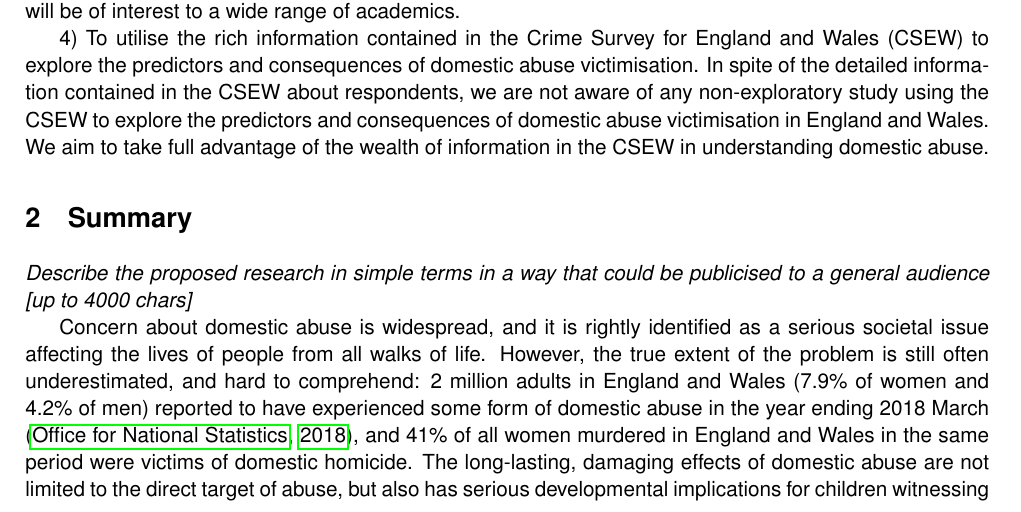
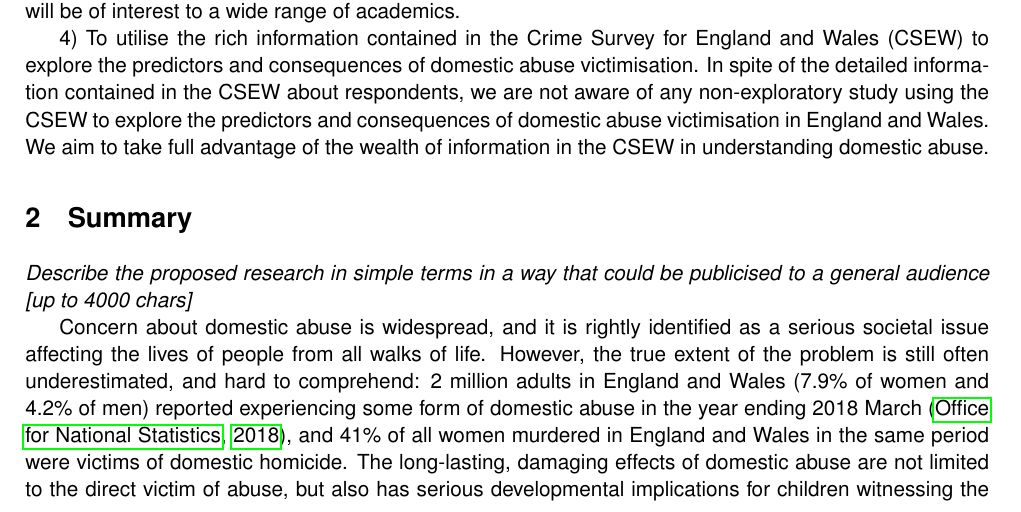
Before and after one commit to annatrendl/ESRC_SDAI, a LaTeX document (JeS_fields.tex): part of page 1 of 5, cut so that both start at the same text. Compiled offline with pdfLaTeX.

Commit message:
Minor typos in summary

```diff
--- a/JeS_fields.tex
+++ b/JeS_fields.tex
@@ -99,7 +99,7 @@ We have 4 core objectives.
 
 \textit{Describe the proposed research in simple terms in a way that could be publicised to a general audience [up to 4000 chars]}
 
-Concern about domestic abuse is widespread, and it is rightly identified as a serious societal issue affecting the lives of people from all walks of life. However, the true extent of the problem is still often underestimated, and hard to comprehend: 2 million adults in England and Wales (7.9\% of women and 4.2\% of men) reported to have experienced some form of domestic abuse in the year ending 2018 March \cite{ONS}, and 41\% of all women murdered in England and Wales in the same period were victims of domestic homicide. The long-lasting, damaging effects of domestic abuse are not limited to the direct target of abuse, but also has serious developmental implications for children witnessing the abuse. Illustrating the extent of the societal harm caused by domestic abuse, the economic cost of domestic abuse in England and Wales between April, 2016 and March, 2017 was estimated to be as high as \pounds 66 billion, which primarily reflects the cost of missed work days, health costs, and the reduced quality of life for survivors \cite{costs}.
+Concern about domestic abuse is widespread, and it is rightly identified as a serious societal issue affecting the lives of people from all walks of life. However, the true extent of the problem is still often underestimated, and hard to comprehend: 2 million adults in England and Wales (7.9\% of women and 4.2\% of men) reported experiencing some form of domestic abuse in the year ending 2018 March \cite{ONS}, and 41\% of all women murdered in England and Wales in the same period were victims of domestic homicide. The long-lasting, damaging effects of domestic abuse are not limited to the direct victim of abuse, but also has serious developmental implications for children witnessing the abuse. Illustrating the extent of the societal harm caused by domestic abuse, the economic cost of domestic abuse in England and Wales between April, 2016 and March, 2017 was estimated to be as high as \pounds 66 billion, which primarily reflects the cost of missed work days, health costs, and the reduced quality of life for survivors \cite{costs}.
 
 
 %Addressing these questions is fundamental for a deeper understanding of the far-reaching consequences of domestic abuse victimisation and the individual and environmental factors precipitating it. This knowledge can in turn form the basis of effective policy interventions aiming to encourage willingness to report and safeguarding groups vulnerable to domestic abuse. In this research programme, we aim to provide a comprehensive answer to these (and other) questions related to domestic abuse, with a series of quantitative analyses drawing on various data sources.
```
Also changed, not shown: JeS_fields.tex (2 more changed lines).
